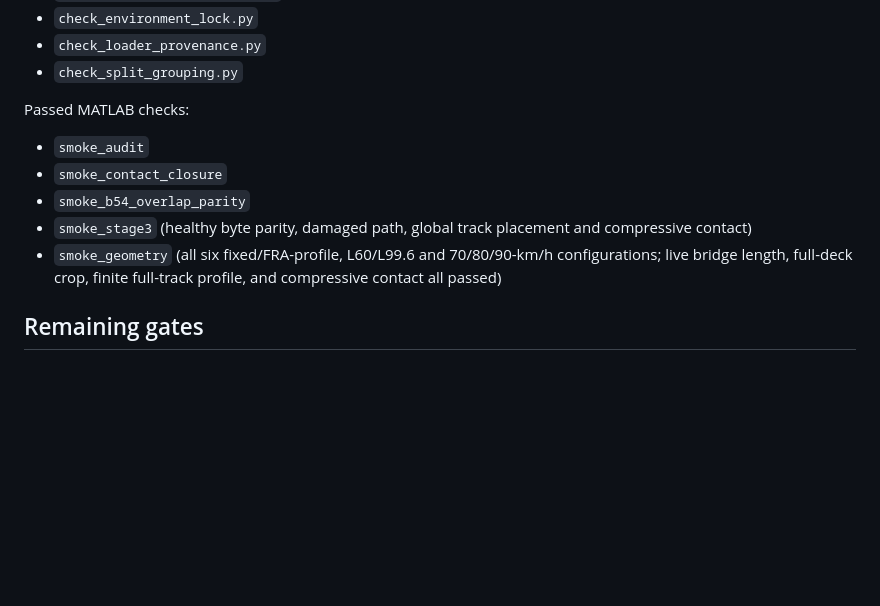
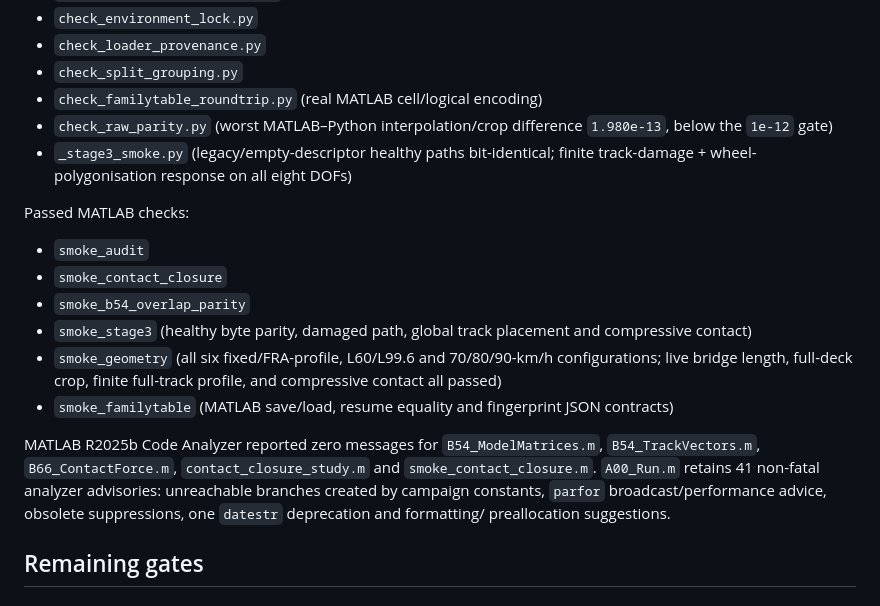
Before and after one commit to gabrielpalves/drive-by-scour-dt, a Markdown page: docs/audit_r4_results.md, the part around the change. Rendered like a GitHub page; blank space fills up the shorter version.

Commit message:
Record final R4 smoke-test evidence

```diff
--- a/docs/audit_r4_results.md
+++ b/docs/audit_r4_results.md
@@ -102,6 +102,11 @@ Passed Python checks:
 - `check_environment_lock.py`
 - `check_loader_provenance.py`
 - `check_split_grouping.py`
+- `check_familytable_roundtrip.py` (real MATLAB cell/logical encoding)
+- `check_raw_parity.py` (worst MATLAB–Python interpolation/crop difference
+  `1.980e-13`, below the `1e-12` gate)
+- `_stage3_smoke.py` (legacy/empty-descriptor healthy paths bit-identical;
+  finite track-damage + wheel-polygonisation response on all eight DOFs)
 
 Passed MATLAB checks:
 
@@ -113,6 +118,15 @@ Passed MATLAB checks:
 - `smoke_geometry` (all six fixed/FRA-profile, L60/L99.6 and 70/80/90-km/h
   configurations; live bridge length, full-deck crop, finite full-track profile,
   and compressive contact all passed)
+- `smoke_familytable` (MATLAB save/load, resume equality and fingerprint JSON
+  contracts)
+
+MATLAB R2025b Code Analyzer reported zero messages for `B54_ModelMatrices.m`,
+`B54_TrackVectors.m`, `B66_ContactForce.m`, `contact_closure_study.m` and
+`smoke_contact_closure.m`. `A00_Run.m` retains 41 non-fatal analyzer advisories:
+unreachable branches created by campaign constants, `parfor` broadcast/performance
+advice, obsolete suppressions, one `datestr` deprecation and formatting/
+preallocation suggestions.
 
 ## Remaining gates
 
```
